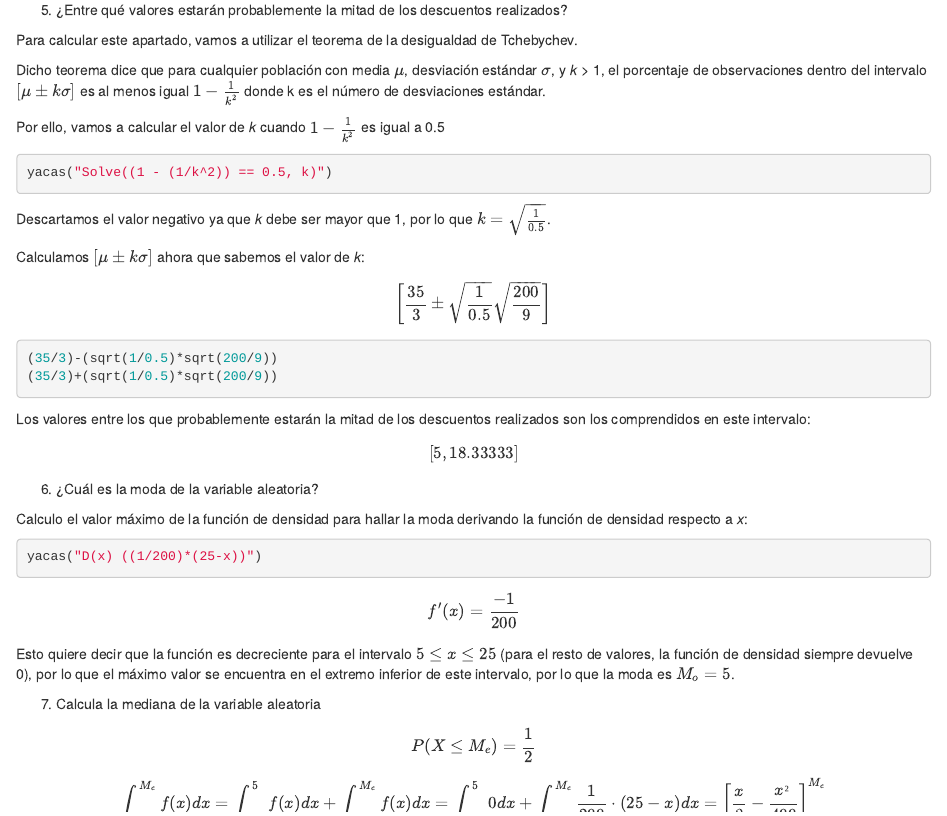
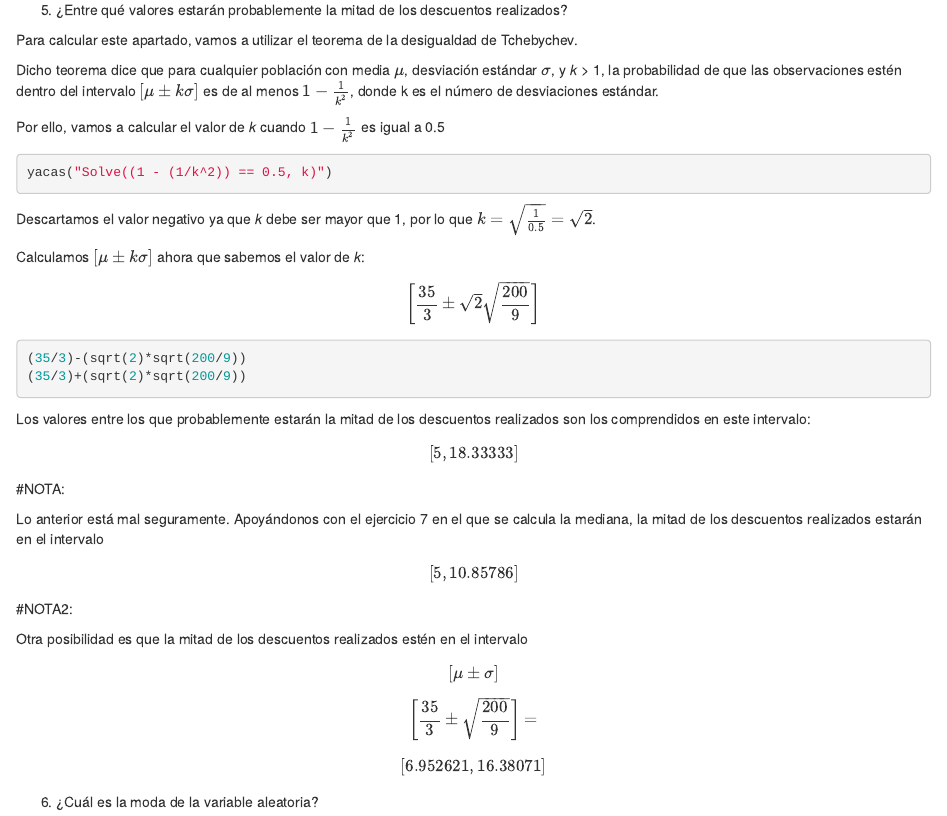
Before and after one commit to jvicentem/one-dimensional-random-variables-assignment, an R Markdown document (random-variables-assignment.Rmd): the page in a window 1100 px wide, from 2810 px down. Rendered offline with R 4.5, knitr and Pandoc, with nearby package versions; the code chunks are not run, so their results and figures are left out.

Commit message:
WIP:
New possible solutions for exercise 5

````diff
--- a/random-variables-assignment.Rmd
+++ b/random-variables-assignment.Rmd
@@ -141,7 +141,7 @@ Es decir $\sigma^2 = \frac{200}{9}$
 
 Para calcular este apartado, vamos a utilizar el teorema de la desigualdad de Tchebychev.
 
-Dicho teorema dice que para cualquier población con media $\mu$, desviación estándar $\sigma$, y *k* > 1, el porcentaje de observaciones dentro del intervalo $\left [ \mu \pm k\sigma  \right ]$ es al menos igual $1 - \frac{1}{k^2}$ donde k es el número de desviaciones estándar.
+Dicho teorema dice que para cualquier población con media $\mu$, desviación estándar $\sigma$, y *k* > 1, la probabilidad de que las observaciones estén dentro del intervalo $\left [ \mu \pm k\sigma  \right ]$ es de al menos $1 - \frac{1}{k^2}$, donde k es el número de desviaciones estándar.
 
 Por ello, vamos a calcular el valor de *k* cuando $1 - \frac{1}{k^2}$ es igual a 0.5
 
@@ -149,20 +149,36 @@ Por ello, vamos a calcular el valor de *k* cuando $1 - \frac{1}{k^2}$ es igual a
 yacas("Solve((1 - (1/k^2)) == 0.5, k)")
 ```
 
-Descartamos el valor negativo ya que *k* debe ser mayor que 1, por lo que $k = \sqrt{\frac{1}{0.5}}$.
+Descartamos el valor negativo ya que *k* debe ser mayor que 1, por lo que $k = \sqrt{\frac{1}{0.5}} = \sqrt{2}$.
 
 Calculamos $\left [ \mu \pm k\sigma  \right ]$ ahora que sabemos el valor de *k*:
 
-$$ \left [ \frac{35}{3} \pm \sqrt{\frac{1}{0.5}}\sqrt{\frac{200}{9}}  \right ] $$
+$$ \left [ \frac{35}{3} \pm \sqrt{2}\sqrt{\frac{200}{9}}  \right ] $$
 
 ```{r, warning=FALSE}
-(35/3)-(sqrt(1/0.5)*sqrt(200/9))
-(35/3)+(sqrt(1/0.5)*sqrt(200/9))
+(35/3)-(sqrt(2)*sqrt(200/9))
+(35/3)+(sqrt(2)*sqrt(200/9))
 ```
 
 Los valores entre los que probablemente estarán la mitad de los descuentos realizados son los comprendidos en este intervalo:
 
 $$ \left [ 5, 18.33333  \right ] $$
+
+#NOTA:
+
+Lo anterior está mal seguramente. Apoyándonos con el ejercicio 7 en el que se calcula la mediana, la mitad de los descuentos realizados estarán en el intervalo
+
+$$ \left [ 5, 10.85786  \right ] $$
+
+#NOTA2:
+
+Otra posibilidad es que la mitad de los descuentos realizados estén en el intervalo
+
+$$ \left [ \mu \pm \sigma \right ] $$
+
+$$ \left [ \frac{35}{3} \pm \sqrt{\frac{200}{9}} \right ] = $$
+
+$$ \left [ 6.952621, 16.38071 \right ] $$
 
 
 6. ¿Cuál es la moda de la variable aleatoria?
````
